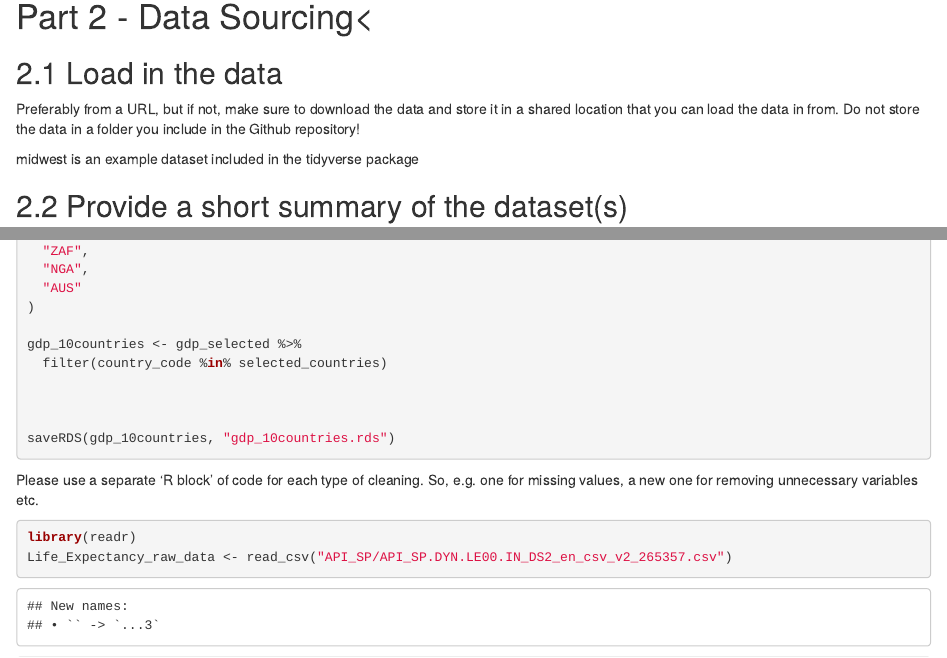
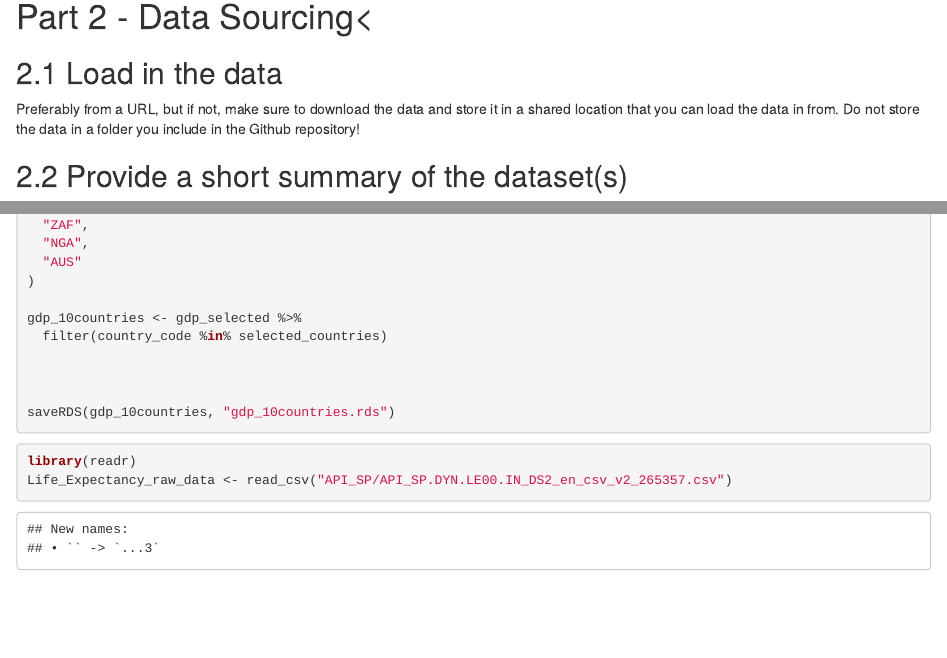
Before and after one commit to Brian921013/Group-6-assignment, an R Markdown document (Template_Assignment.Rmd): the page in a window 1100 px wide, from 750 px down, and a second part further down, joined at a grey line. Rendered offline with R 4.5, knitr and Pandoc, with nearby package versions; some code elsewhere in the file could not run offline.

Commit message:
Update Template_Assignment.Rmd

````diff
--- a/Template_Assignment.Rmd
+++ b/Template_Assignment.Rmd
@@ -81,7 +81,6 @@ library(readr)
 #write_csv(a_fun_name, "data/gezondheid_changed.csv")
 ```
 
-midwest is an example dataset included in the tidyverse package
 
 ## 2.2 Provide a short summary of the dataset(s)
 
@@ -152,7 +151,6 @@ saveRDS(gdp_10countries, "gdp_10countries.rds")
 
 ```
 
-Please use a separate 'R block' of code for each type of cleaning. So, e.g. one for missing values, a new one for removing unnecessary variables etc.
 
 
 
````
